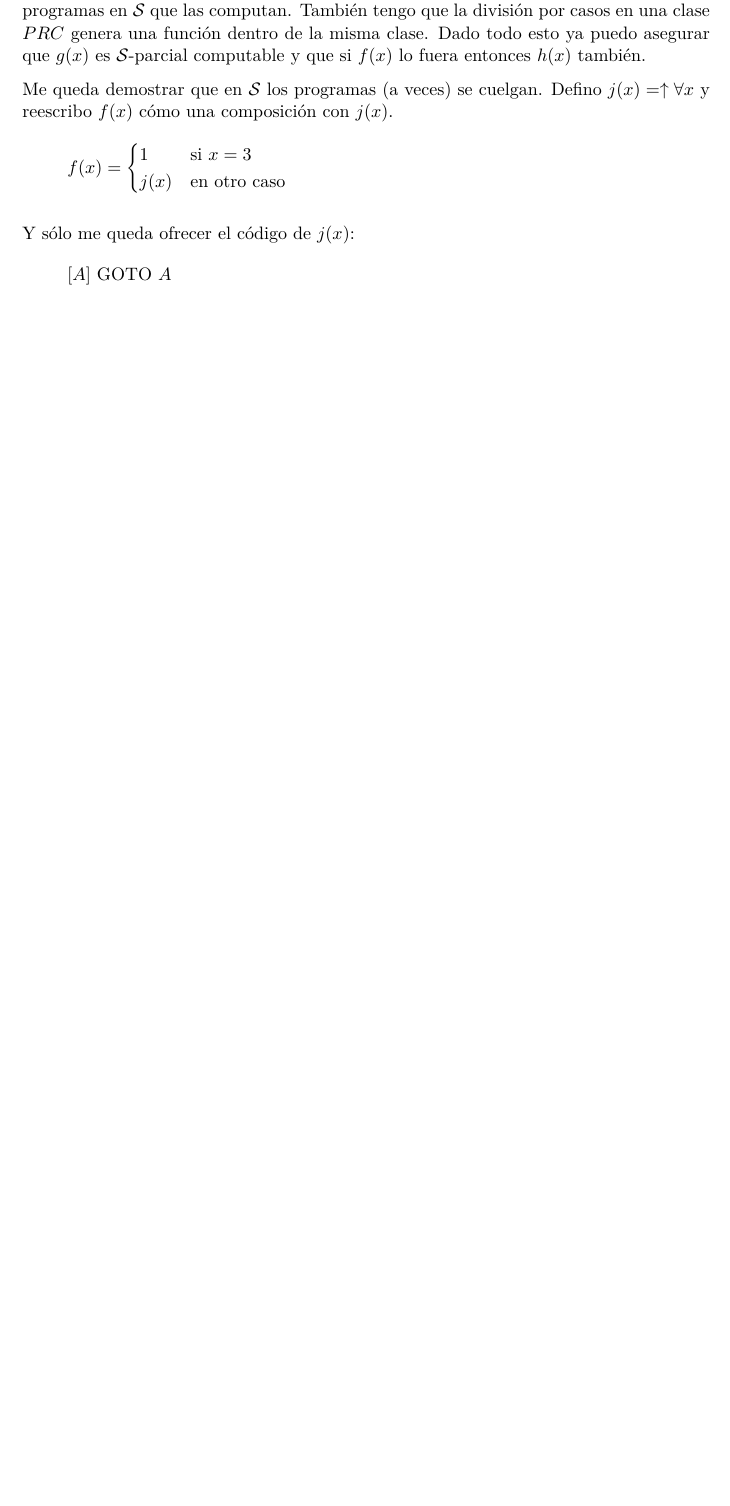
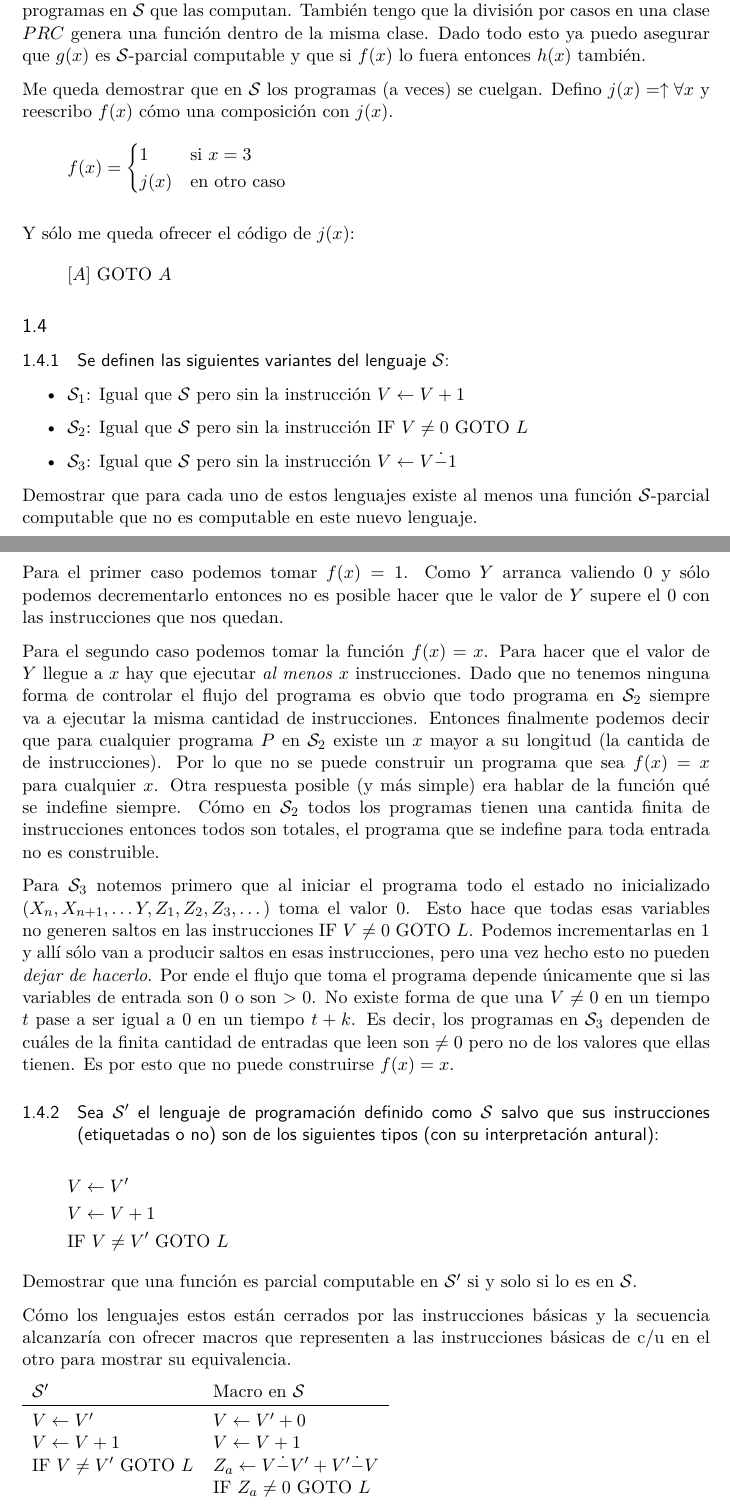
Before and after one commit to iglosiggio/practica-lyc-2018, a LaTeX document (resuelto2.tex): part of page 6 of 6 before the commit and two parts of pages 6 and 7 of 8 after it, the two joined at a grey line, cut so that both start at the same text, the shorter picture padded with empty space. Compiled offline with pdfLaTeX.

Commit message:
Práctica 2 - Ejercicio 4 y Ejercicio 5 punto a

```diff
--- a/resuelto2.tex
+++ b/resuelto2.tex
@@ -374,3 +374,69 @@ $j(x) = \indef \forall x$ y reescribo $f(x)$ cómo una composición con $j(x)$.
 Y sólo me queda ofrecer el código de $j(x)$:
 \[[A]\ \GOTO\ A\]
 
+\subsection{}
+
+\subsubsection{Se definen las siguientes variantes del lenguaje $\Scur$:}
+
+\begin{itemize}
+	\item $\Scur_1$: Igual que $\Scur$ pero sin la instrucción
+	$V \into V + 1$
+	\item $\Scur_2$: Igual que $\Scur$ pero sin la instrucción
+	$\IF\ V \neq 0\ \GOTO\ L$
+	\item $\Scur_3$: Igual que $\Scur$ pero sin la instrucción
+	$V \into V \dot- 1$
+\end{itemize}
+
+Demostrar que para cada uno de estos lenguajes existe al menos una función
+$\Scur$-parcial computable que no es computable en este nuevo lenguaje.
+
+Para el primer caso podemos tomar $f(x) = 1$. Como $Y$ arranca valiendo $0$ y
+sólo podemos decrementarlo entonces no es posible hacer que le valor de $Y$
+supere el $0$ con las instrucciones que nos quedan.
+
+Para el segundo caso podemos tomar la función $f(x) = x$. Para hacer que el
+valor de $Y$ llegue a $x$ hay que ejecutar \emph{al menos} $x$ instrucciones.
+Dado que no tenemos ninguna forma de controlar el flujo del programa es obvio
+que todo programa en $\Scur_2$ siempre va a ejecutar la misma cantidad de
+instrucciones. Entonces finalmente podemos decir que para cualquier programa
+$P$ en $\Scur_2$ existe un $x$ mayor a su longitud (la cantida de de
+instrucciones). Por lo que no se puede construir un programa que sea $f(x) = x$
+para cualquier $x$. Otra respuesta posible (y más simple) era hablar de la
+función qué se indefine siempre. Cómo en $\Scur_2$ todos los programas tienen
+una cantida finita de instrucciones entonces todos son totales, el programa que
+se indefine para toda entrada no es construible.
+
+Para $\Scur_3$ notemos primero que al iniciar el programa todo el estado no
+inicializado ($X_n, X_{n+1}, \dots Y, Z_1, Z_2, Z_3, \dots$) toma el valor 0.
+Esto hace que todas esas variables no generen saltos en las instrucciones
+$\IF\ V \neq 0\ \GOTO\ L$. Podemos incrementarlas en $1$ y allí sólo van a
+producir saltos en esas instrucciones, pero una vez hecho esto no pueden
+\emph{dejar de hacerlo}. Por ende el flujo que toma el programa depende
+únicamente que si las variables de entrada son $0$ o son $> 0$. No existe forma
+de que una $V \neq 0$ en un tiempo $t$ pase a ser igual a $0$ en un tiempo
+$t + k$. Es decir, los programas en $\Scur_3$ dependen de cuáles de la
+finita cantidad de entradas que leen son $\neq 0$ pero no de los valores que
+ellas tienen. Es por esto que no puede construirse $f(x) = x$.
+
+\subsubsection{Sea $\Scur'$ el lenguaje de programación definido como $\Scur$
+salvo que sus instrucciones (etiquetadas o no) son de los siguientes tipos (con
+su interpretación antural):}
+\begin{gather*}
+	V \into V' \\
+	V \into V + 1 \\
+	\IF\ V \neq V'\ \GOTO\ L
+\end{gather*}
+Demostrar que una función es parcial computable en $\Scur'$ si y solo si lo es
+en $\Scur$.
+
+Cómo los lenguajes estos están cerrados por las instrucciones básicas y la
+secuencia alcanzaría con ofrecer macros que representen a las instrucciones
+básicas de c/u en el otro para mostrar su equivalencia.
+
+\begin{tabular}{l l}
+	$\Scur'$                    & Macro en $\Scur$ \\ \toprule
+	$V \into V'$                & $V \into V' + 0$ \\
+	$V \into V + 1$             & $V \into V  + 1$ \\
+	$\IF\ V \neq V'\ \GOTO\ L$  & $Z_a \into V \dot- V' + V' \dot- V$ \\
+	                            & $\IF\ Z_a \neq 0\ \GOTO\ L$ \\
+\end{tabular}
```
Also changed, not shown: resuelto2.tex (34 more changed lines).
